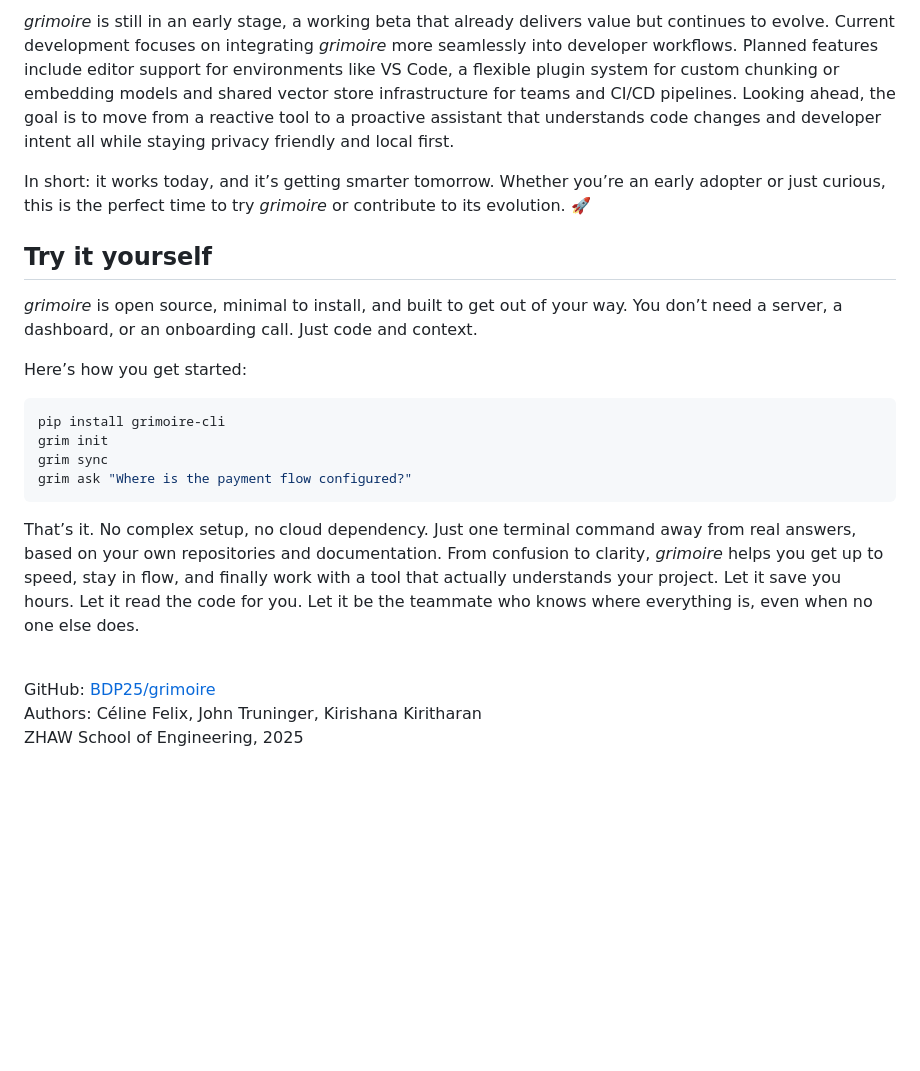
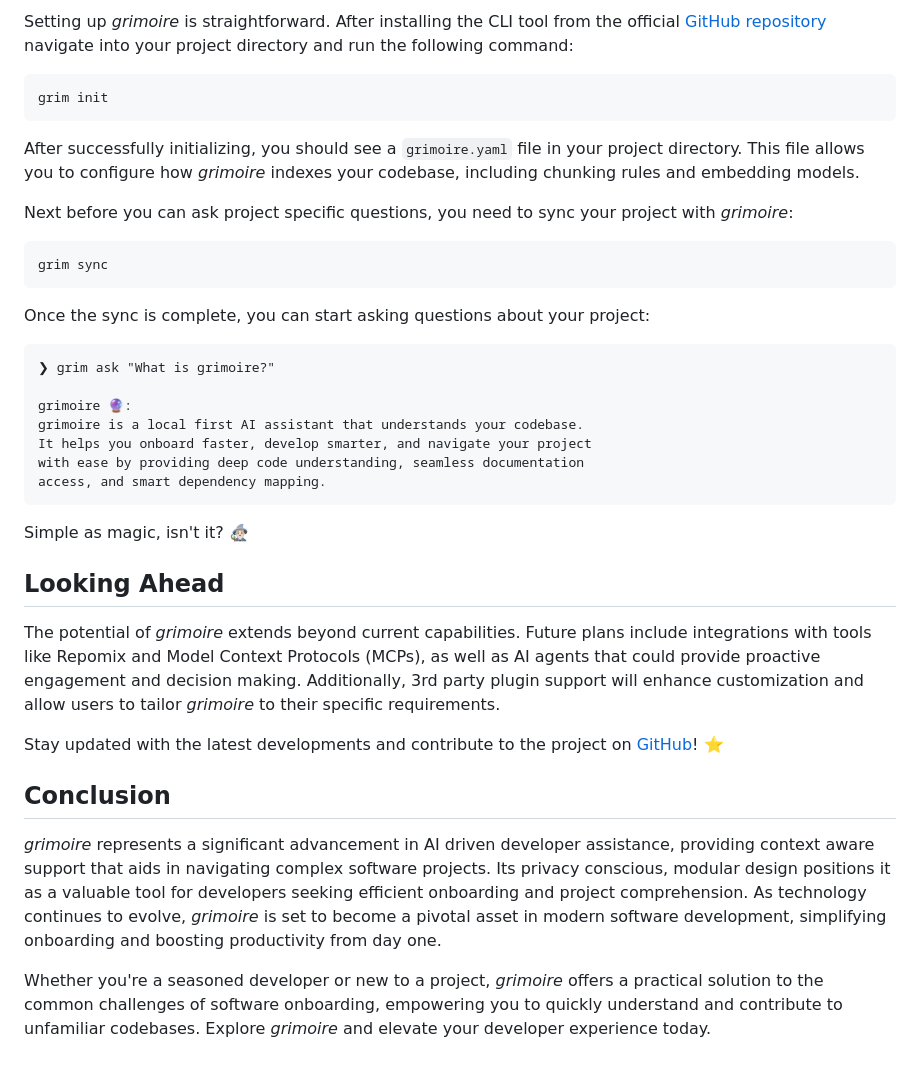
Before and after one commit to BDP25/grimoire, a Markdown page: blog.md, the part around one of its changes. Drawn GitHub-style; blank space fills up the shorter version.

````diff
--- a/blog.md
+++ b/blog.md
@@ -43,23 +32,40 @@ Less guessing. More building. 🚀
 
-*grimoire* is still in an early stage, a working beta that already delivers value but continues to evolve. Current development focuses on integrating *grimoire* more seamlessly into developer workflows. Planned features include editor support for environments like VS Code, a flexible plugin system for custom chunking or embedding models and shared vector store infrastructure for teams and CI/CD pipelines. Looking ahead, the goal is to move from a reactive tool to a proactive assistant that understands code changes and developer intent all while staying privacy friendly and local first.
-
-In short: it works today, and it’s getting smarter tomorrow. Whether you’re an early adopter or just curious, this is the perfect time to try *grimoire* or contribute to its evolution. 🚀
-
-## Try it yourself
-
-*grimoire* is open source, minimal to install, and built to get out of your way. You don’t need a server, a dashboard, or an onboarding call. Just code and context.
-
-Here’s how you get started:
+Setting up _grimoire_ is straightforward. After installing the CLI tool from the official [GitHub repository](https://github.com/BDP25/grimoire) navigate into your project directory and run the following command:
 
 ```bash
-pip install grimoire-cli
 grim init
-grim sync
-grim ask "Where is the payment flow configured?"
 ```
 
-That’s it. No complex setup, no cloud dependency. Just one terminal command away from real answers, based on your own repositories and documentation. From confusion to clarity, *grimoire* helps you get up to speed, stay in flow, and finally work with a tool that actually understands your project. Let it save you hours. Let it read the code for you. Let it be the teammate who knows where everything is, even when no one else does.
+After successfully initializing, you should see a `grimoire.yaml` file in your project directory. This file allows you to configure how _grimoire_ indexes your codebase, including chunking rules and embedding models.
 
-<br>GitHub: [BDP25/grimoire](https://github.com/BDP25/grimoire)<br>
-Authors: Céline Felix, John Truninger, Kirishana Kiritharan
-<br>ZHAW School of Engineering, 2025<br>
+Next before you can ask project specific questions, you need to sync your project with _grimoire_:
+
+```bash
+grim sync
+```
+
+Once the sync is complete, you can start asking questions about your project:
+
+```text
+❯ grim ask "What is grimoire?"
+
+grimoire 🔮:
+grimoire is a local first AI assistant that understands your codebase.
+It helps you onboard faster, develop smarter, and navigate your project
+with ease by providing deep code understanding, seamless documentation
+access, and smart dependency mapping.
+```
+
+Simple as magic, isn't it? 🧙🏻‍♂️
+
+## Looking Ahead
+
+The potential of _grimoire_ extends beyond current capabilities. Future plans include integrations with tools like Repomix and Model Context Protocols (MCPs), as well as AI agents that could provide proactive engagement and decision making. Additionally, 3rd party plugin support will enhance customization and allow users to tailor _grimoire_ to their specific requirements.
+
+Stay updated with the latest developments and contribute to the project on [GitHub](https://github.com/BDP25/grimoire)! ⭐️
+
+## Conclusion
+
+_grimoire_ represents a significant advancement in AI driven developer assistance, providing context aware support that aids in navigating complex software projects. Its privacy conscious, modular design positions it as a valuable tool for developers seeking efficient onboarding and project comprehension. As technology continues to evolve, _grimoire_ is set to become a pivotal asset in modern software development, simplifying onboarding and boosting productivity from day one.
+
+Whether you're a seasoned developer or new to a project, _grimoire_ offers a practical solution to the common challenges of software onboarding, empowering you to quickly understand and contribute to unfamiliar codebases. Explore _grimoire_ and elevate your developer experience today.
````
Also changed, not shown: other parts of blog.md (+16 -27 lines).
